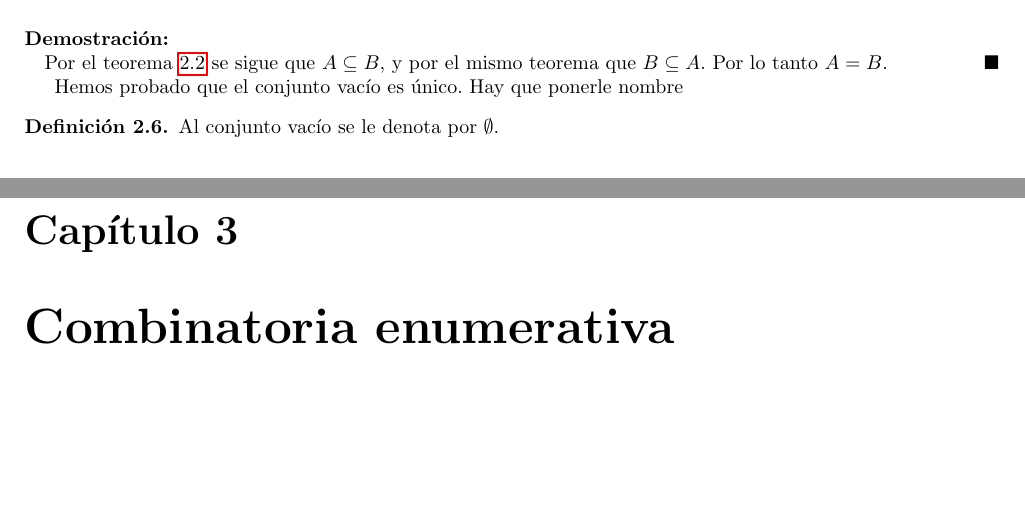
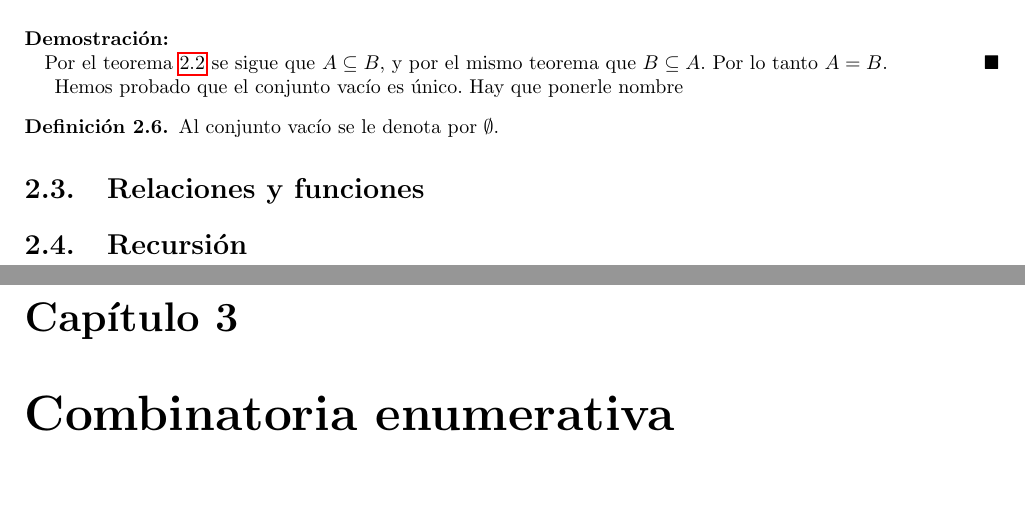
Before and after one commit to karv/Notas-discretas, a LaTeX book (Notas curso.tex): two parts of pages 14 and 15 of 15, joined at a grey line, cut so that both start at the same text, the shorter picture padded with empty space. Compiled offline with pdfLaTeX.

Commit message:
Agregar algunos comentarios sobre la estructura del trabajo completo

```diff
--- a/Notas curso.tex
+++ b/Notas curso.tex
@@ -763,6 +765,75 @@ Hemos probado que el conjunto vacío es único. Hay que ponerle nombre
 	Al conjunto vacío se le denota por $\emptyset$.
 \end{df}
 
+%%%% OPERADORES UNARIOS Y BINARIOS DE PRIMER ORDEN
+
+%%%% PROPIEDADES OPERACIONALES Y DEMOSTRACIONES
+
+%%%% PRODUCTO CARTESIANO
+
+%%%% CONJUNTO POTENCIA
+
+%%%% OPERACIONES INDEXADAS
+
+\section{Relaciones y funciones}
+
+%%%% RELACIONES  (Y PAREJAS ORDENADAS)
+
+%%%% LUGARES GEOMÉTRICOS?
+
+%%%% FUNCIONES
+
+%%%% PARTES DE UNA FUNCIÓN: SIGNATURA Y REGLA
+
+%%%% RESTRICCIÓN DE FUNCIÓN
+
+%%%% EXTENSIÓN DE FUNCIÓN
+
+%%%% IMAGEN DE UNA FUNCIÓN
+
+%%%% FUNCIONES INYECTIVAS
+
+%%%% SOBREYECTIVIDAD
+
+%%%% BIYECTIVIDAD
+
+%%%% COMENTARIOS SOBRE CARDINALIDAD, PRINCIPIO DE CASILLAS E INYECTIVIDAD Y SOBREYECTIVIDAD
+
+%%%% COMPOSICIÓN DE FUNCIONES
+
+%%%% PERMUTACIONES Y EL ÁLGEBRA DE COMPOSICIÓN
+
+%%%% LA FUNCIÓN INVERSA
+
+%%%% IMAGEN Y PREIMAGEN
+
+\section{Recursión}
+
+%%%% EL PRINCIPIO DEL BUEN ORDEN DE LOS NATURALES
+
+%%%% FUNCIONES RECURSIVAS
+
+%%%% APLICACIONES
+
+%%%% RELACIONES MAL FUNDADAS
+
+%%%% LA INDUCCIÓN DEBIL: RESOLVER RELACIONES RECURSIVAS DE MEMORIA FIJA
+
+%%%% LA INDUCCIÓN FUERTE
+
+%%%% APLICACIÓN: DIVISIVILIDAD
+
+%%%% INDUCCIÓN SOBRE ENUNCIADOS DE DIVISIBILIDAD
+
+%%%% EL ALGORITMO DE LA DIVISIÓN
+
+%%%% MÁXIMO COMÚN DIVISOR
+
+%%%% ALGORITMO DE EUCLIDES
+
+%%%% CAMBIOS DE BASE NUMÉRICA
+
+%%%% OTRAS ESTRUCTURAS BIEN ORDENADAS: ÁRBOLES Y ASOCIADOS
 \chapter{Combinatoria enumerativa}
 \label{ch_combinatoriaEnumerativa}
 La combinatoria enumerativa es una rama de las matemáticas que nace de la clase de preguntas \emph{¿De cuántas formas puede ocurrir tal fenómeno}, \emph{¿Cuántos objetos cumplen esta característica?}, etcétera; por lo que en este capítulo se desarrollarán  sofisticadas y potentes técnicas de conteo. Nuestro lenguaje básico sigue siendo la teoría de conjuntos, así que enunciaremos los teoremas sobre ésta, y a través de los ejemplos veremos cómo se pueden particularizar para resolver problemas.
```
Also changed, not shown: Notas curso.tex (37 more changed lines).
